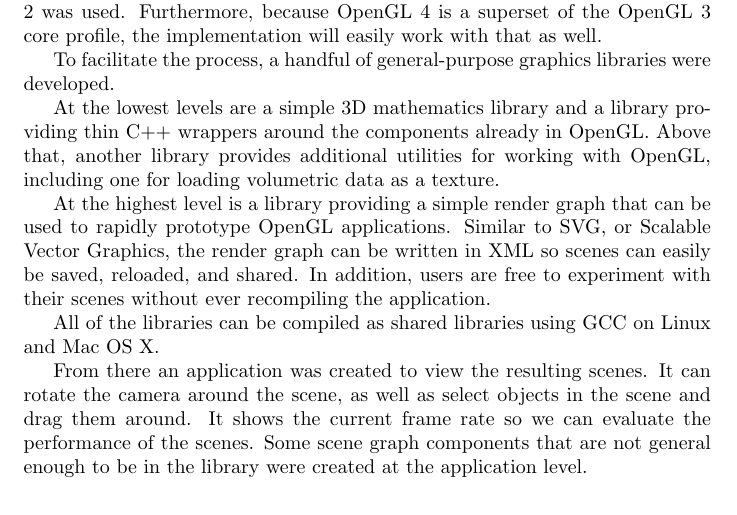
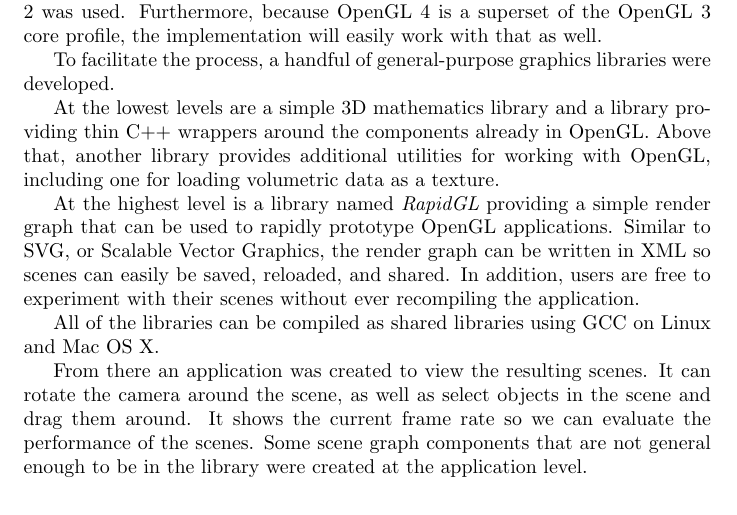
Before and after one commit to adbrown85/paper, a LaTeX paper (paper.tex): part of page 16 of 17, cut so that both start at the same text. Compiled offline with pdfLaTeX.

Commit message:
Mention name of RapidGL

```diff
--- a/paper.tex
+++ b/paper.tex
@@ -645,11 +645,11 @@ thin C++ wrappers around the components already in OpenGL.  Above that, another
 library provides additional utilities for working with OpenGL, including one for
 loading volumetric data as a texture.
 
-At the highest level is a library providing a simple render graph that can be
-used to rapidly prototype OpenGL applications.  Similar to SVG, or Scalable
-Vector Graphics, the render graph can be written in XML so scenes can easily be
-saved, reloaded, and shared.  In addition, users are free to experiment with
-their scenes without ever recompiling the application.
+At the highest level is a library named {\em RapidGL} providing a simple render
+graph that can be used to rapidly prototype OpenGL applications.  Similar to
+SVG, or Scalable Vector Graphics, the render graph can be written in XML so
+scenes can easily be saved, reloaded, and shared.  In addition, users are free
+to experiment with their scenes without ever recompiling the application.
 
 All of the libraries can be compiled as shared libraries using GCC on Linux and
 Mac OS X.
```
